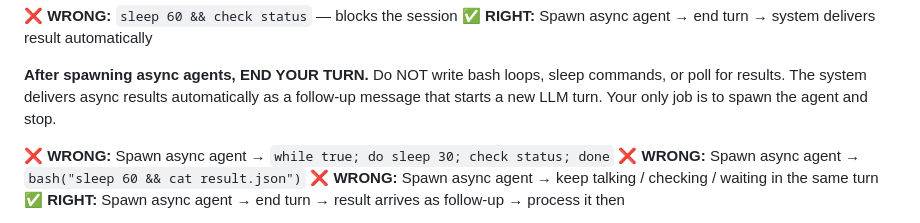
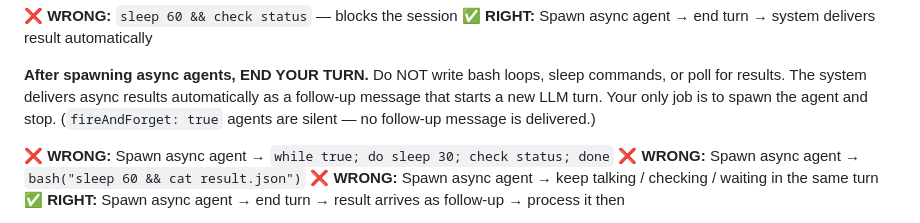
Before and after one commit to myk-org/pi-config, a Markdown page: rules/40-critical-rules.md, the part around the change. Drawn GitHub-style.

```diff
--- a/rules/40-critical-rules.md
+++ b/rules/40-critical-rules.md
@@ -61,6 +61,7 @@ Only use sync (default) when the **very next step** depends on this agent's outp
 **After spawning async agents, END YOUR TURN.** Do NOT write bash loops, sleep commands,
 or poll for results. The system delivers async results automatically as a follow-up message
 that starts a new LLM turn. Your only job is to spawn the agent and stop.
+(`fireAndForget: true` agents are silent — no follow-up message is delivered.)
 
 ❌ **WRONG:** Spawn async agent → `while true; do sleep 30; check status; done`
 ❌ **WRONG:** Spawn async agent → `bash("sleep 60 && cat result.json")`
```
Also changed, not shown: templates/coms-feature-manager-prompt.md (+8 -2 lines).
